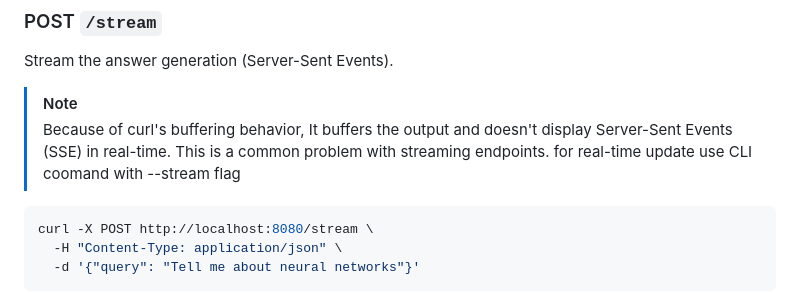
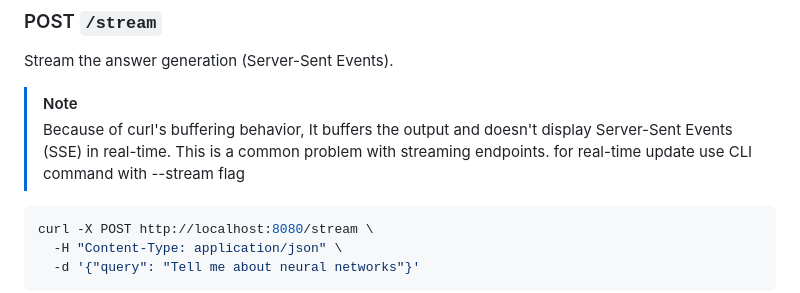
Before and after one commit to NaveDanan/RAGroot, a Markdown page: README.md, the part around the change. GitHub-like rendering.

Commit message:
Fix typo in streaming note for clarity in README

````diff
--- a/README.md
+++ b/README.md
@@ -218,7 +218,7 @@ Query the system and get a complete answer.
 Stream the answer generation (Server-Sent Events).
 
 >[!NOTE]
->Because of curl's buffering behavior, It buffers the output and doesn't display Server-Sent Events (SSE) in real-time. This is a common problem with streaming endpoints. for real-time update use CLI coomand with --stream flag
+>Because of curl's buffering behavior, It buffers the output and doesn't display Server-Sent Events (SSE) in real-time. This is a common problem with streaming endpoints. for real-time update use CLI command with --stream flag
 
 ```bash
 curl -X POST http://localhost:8080/stream \
````
